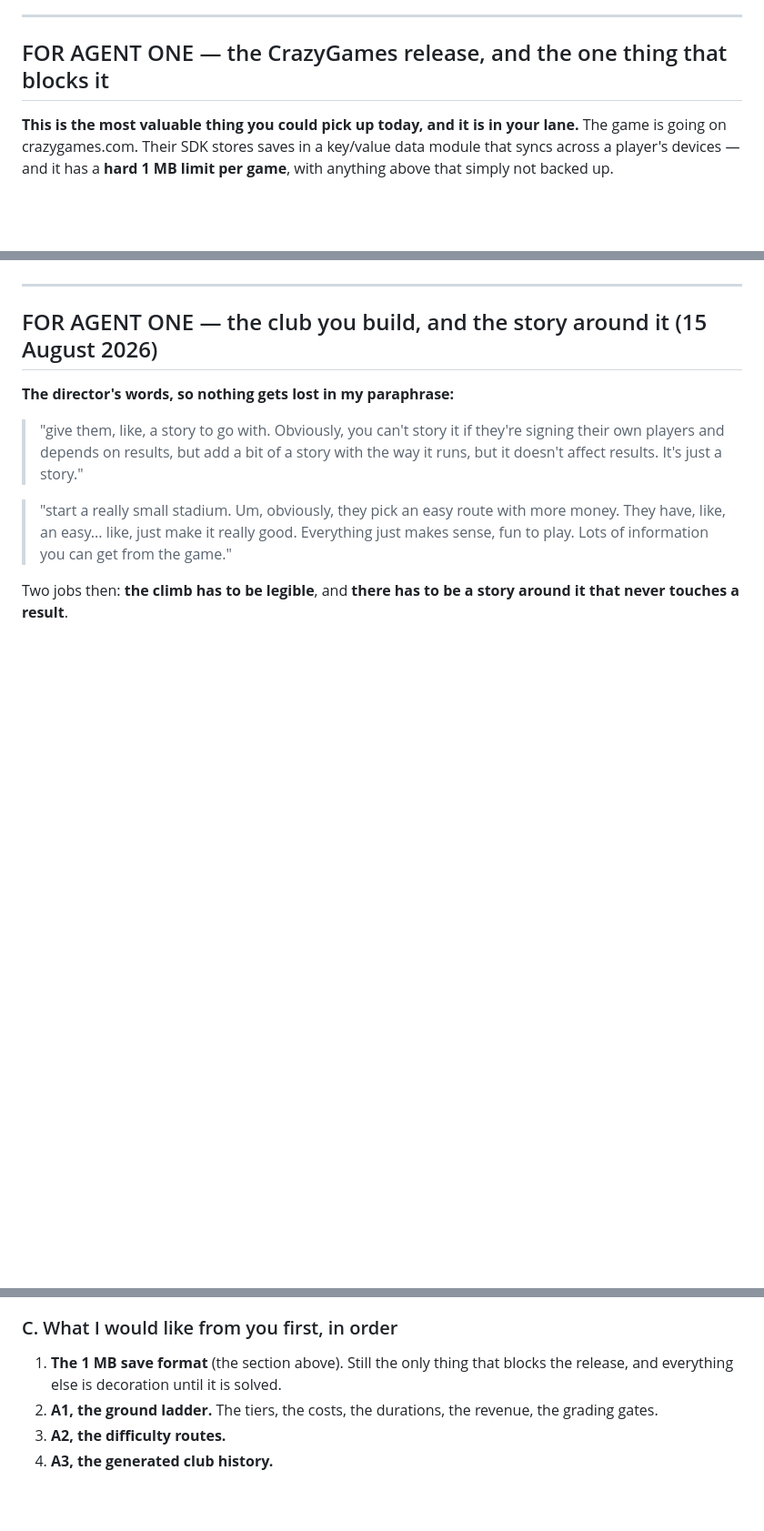
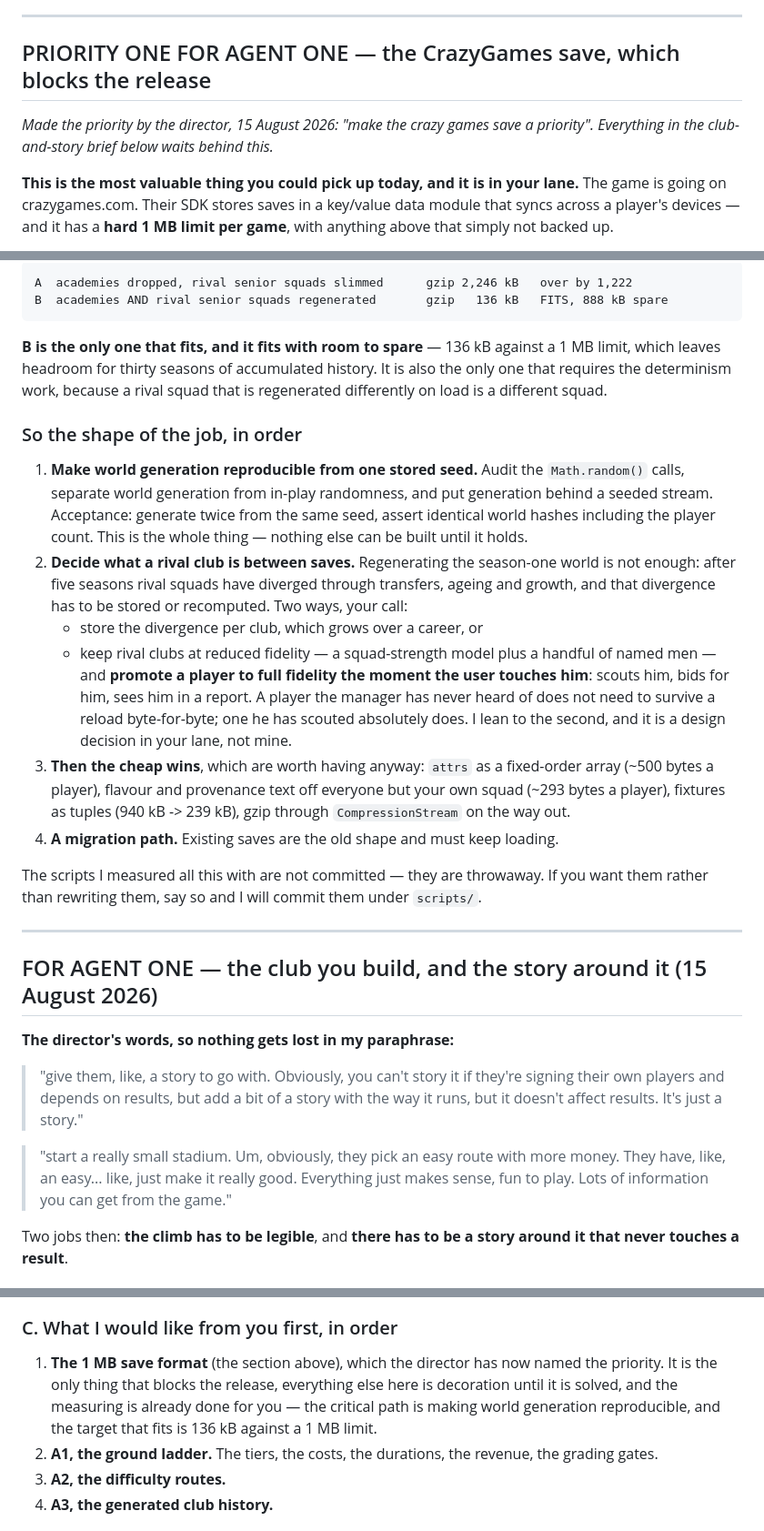
Before and after one commit to ab19902020/Manchester-United-manager-, a Markdown page: CODEX.md, 3 parts joined by grey strips. Shown at 91% size. Rendered like a GitHub page; blank space fills up the shorter version.

````diff
--- a/CODEX.md
+++ b/CODEX.md
@@ -84,7 +84,10 @@ and please do the same to my work.
 
 ---
 
-## FOR AGENT ONE — the CrazyGames release, and the one thing that blocks it
+## PRIORITY ONE FOR AGENT ONE — the CrazyGames save, which blocks the release
+
+*Made the priority by the director, 15 August 2026: "make the crazy games save a
+priority". Everything in the club-and-story brief below waits behind this.*
 
 **This is the most valuable thing you could pick up today, and it is in your lane.**
 The game is going on crazygames.com. Their SDK stores saves in a key/value data
@@ -154,3 +223,40 @@ lane while you are away from it.
+```text
+A  academies dropped, rival senior squads slimmed      gzip 2,246 kB   over by 1,222
+B  academies AND rival senior squads regenerated       gzip   136 kB   FITS, 888 kB spare
+```
+
+**B is the only one that fits, and it fits with room to spare** — 136 kB against a
+1 MB limit, which leaves headroom for thirty seasons of accumulated history. It is
+also the only one that requires the determinism work, because a rival squad that is
+regenerated differently on load is a different squad.
+
+### So the shape of the job, in order
+
+1. **Make world generation reproducible from one stored seed.** Audit the
+   `Math.random()` calls, separate world generation from in-play randomness, and
+   put generation behind a seeded stream. Acceptance: generate twice from the same
+   seed, assert identical world hashes including the player count. This is the
+   whole thing — nothing else can be built until it holds.
+2. **Decide what a rival club is between saves.** Regenerating the season-one world
+   is not enough: after five seasons rival squads have diverged through transfers,
+   ageing and growth, and that divergence has to be stored or recomputed. Two ways,
+   your call:
+   - store the divergence per club, which grows over a career, or
+   - keep rival clubs at reduced fidelity — a squad-strength model plus a handful
+     of named men — and **promote a player to full fidelity the moment the user
+     touches him**: scouts him, bids for him, sees him in a report. A player the
+     manager has never heard of does not need to survive a reload byte-for-byte;
+     one he has scouted absolutely does.
+   I lean to the second, and it is a design decision in your lane, not mine.
+3. **Then the cheap wins**, which are worth having anyway: `attrs` as a fixed-order
+   array (~500 bytes a player), flavour and provenance text off everyone but your
+   own squad (~293 bytes a player), fixtures as tuples (940 kB -> 239 kB), gzip
+   through `CompressionStream` on the way out.
+4. **A migration path.** Existing saves are the old shape and must keep loading.
+
+The scripts I measured all this with are not committed — they are throwaway. If you
+want them rather than rewriting them, say so and I will commit them under `scripts/`.
+
 
 ---
 
@@ -266,8 +372,11 @@ me if any of it collides with your systems.
 
 ### C. What I would like from you first, in order
 
-1. **The 1 MB save format** (the section above). Still the only thing that blocks
-   the release, and everything else is decoration until it is solved.
+1. **The 1 MB save format** (the section above), which the director has now named
+   the priority. It is the only thing that blocks the release, everything else here
+   is decoration until it is solved, and the measuring is already done for you — the
+   critical path is making world generation reproducible, and the target that fits
+   is 136 kB against a 1 MB limit.
 2. **A1, the ground ladder.** The tiers, the costs, the durations, the revenue,
    the grading gates.
 3. **A2, the difficulty routes.**
````
Also changed, not shown: other parts of CODEX.md (+68 -2 lines).
